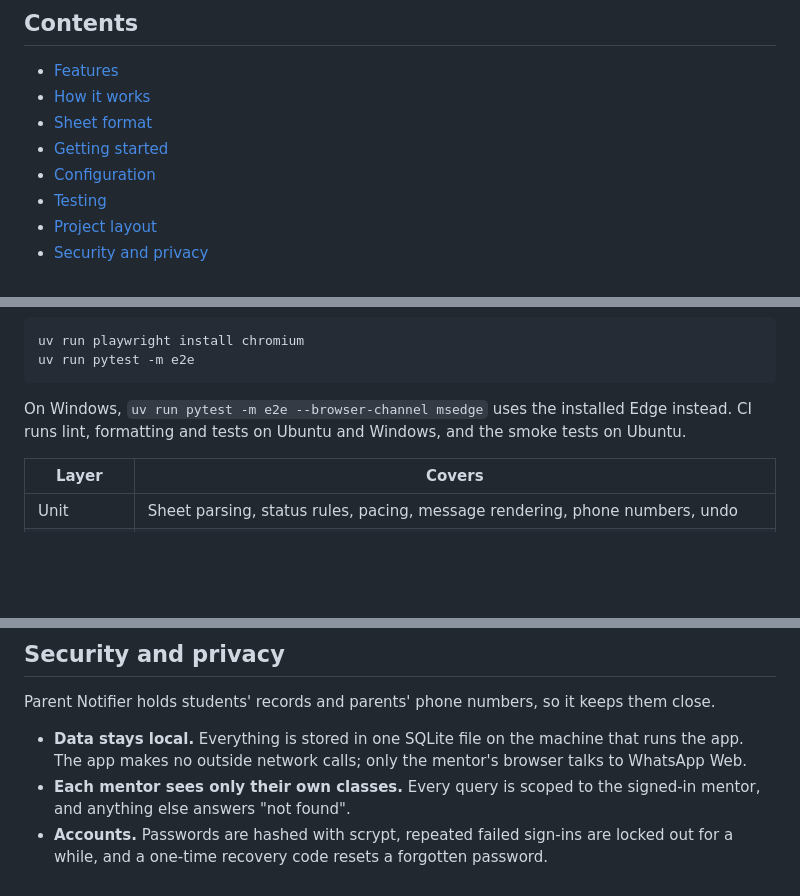
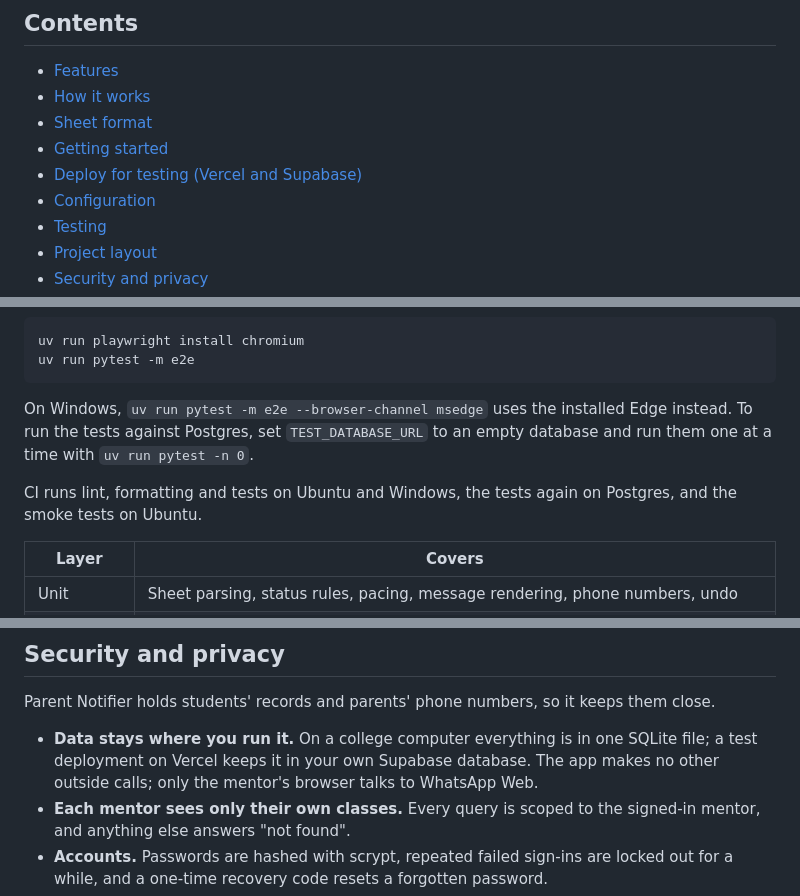
Before and after one commit to Pruthil-21/parent-notifier, a Markdown page: README.md, 3 parts joined by grey strips. Drawn GitHub-style; blank space fills up the shorter version.

````diff
--- a/README.md
+++ b/README.md
@@ -21,6 +21,7 @@ and runs on a single computer today.
 - [How it works](#how-it-works)
 - [Sheet format](#sheet-format)
 - [Getting started](#getting-started)
+- [Deploy for testing (Vercel and Supabase)](#deploy-for-testing-vercel-and-supabase)
 - [Configuration](#configuration)
 - [Testing](#testing)
 - [Project layout](#project-layout)
@@ -164,8 +205,11 @@ uv run pytest -m e2e
 ```
 
 On Windows, `uv run pytest -m e2e --browser-channel msedge` uses the installed Edge
-instead. CI runs lint, formatting and tests on Ubuntu and Windows, and the smoke tests
-on Ubuntu.
+instead. To run the tests against Postgres, set `TEST_DATABASE_URL` to an empty
+database and run them one at a time with `uv run pytest -n 0`.
+
+CI runs lint, formatting and tests on Ubuntu and Windows, the tests again on
+Postgres, and the smoke tests on Ubuntu.
 
 | Layer | Covers |
 |---|---|
@@ -195,9 +239,9 @@ tests/              unit, integration and end-to-end tests
 Parent Notifier holds students' records and parents' phone numbers, so it keeps them
 close.
 
-- **Data stays local.** Everything is stored in one SQLite file on the machine that
-  runs the app. The app makes no outside network calls; only the mentor's browser
-  talks to WhatsApp Web.
+- **Data stays where you run it.** On a college computer everything is in one SQLite
+  file; a test deployment on Vercel keeps it in your own Supabase database. The app
+  makes no other outside calls; only the mentor's browser talks to WhatsApp Web.
 - **Each mentor sees only their own classes.** Every query is scoped to the signed-in
   mentor, and anything else answers "not found".
 - **Accounts.** Passwords are hashed with scrypt, repeated failed sign-ins are locked
````
Also changed, not shown: other parts of README.md (+43 -3 lines).
